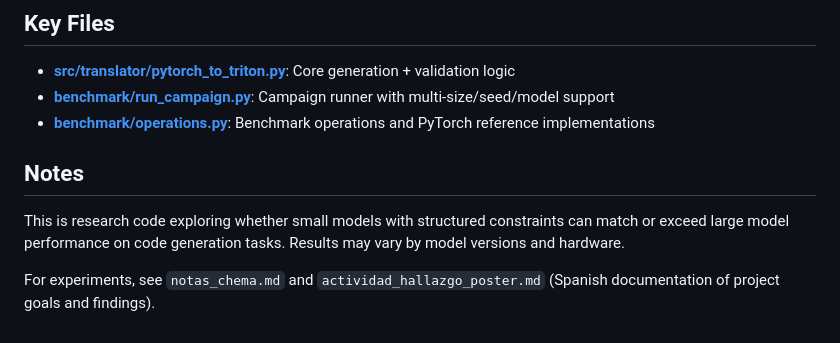
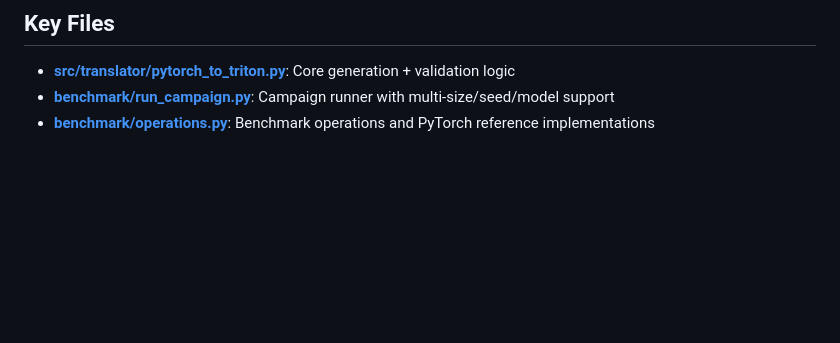
Before and after one commit to casrhub/llm-gpu-kernel-generation, a Markdown page: README.md, the part around the change. Drawn GitHub-style; blank space fills up the shorter version.

Commit message:
docs: remove notes section from README

```diff
--- a/README.md
+++ b/README.md
@@ -144,9 +144,3 @@ Tested on: NVIDIA T4 (Colab), A100
 - **[src/translator/pytorch_to_triton.py](src/translator/pytorch_to_triton.py)**: Core generation + validation logic
 - **[benchmark/run_campaign.py](benchmark/run_campaign.py)**: Campaign runner with multi-size/seed/model support
 - **[benchmark/operations.py](benchmark/operations.py)**: Benchmark operations and PyTorch reference implementations
-
-## Notes
-
-This is research code exploring whether small models with structured constraints can match or exceed large model performance on code generation tasks. Results may vary by model versions and hardware.
-
-For experiments, see `notas_chema.md` and `actividad_hallazgo_poster.md` (Spanish documentation of project goals and findings).
```
